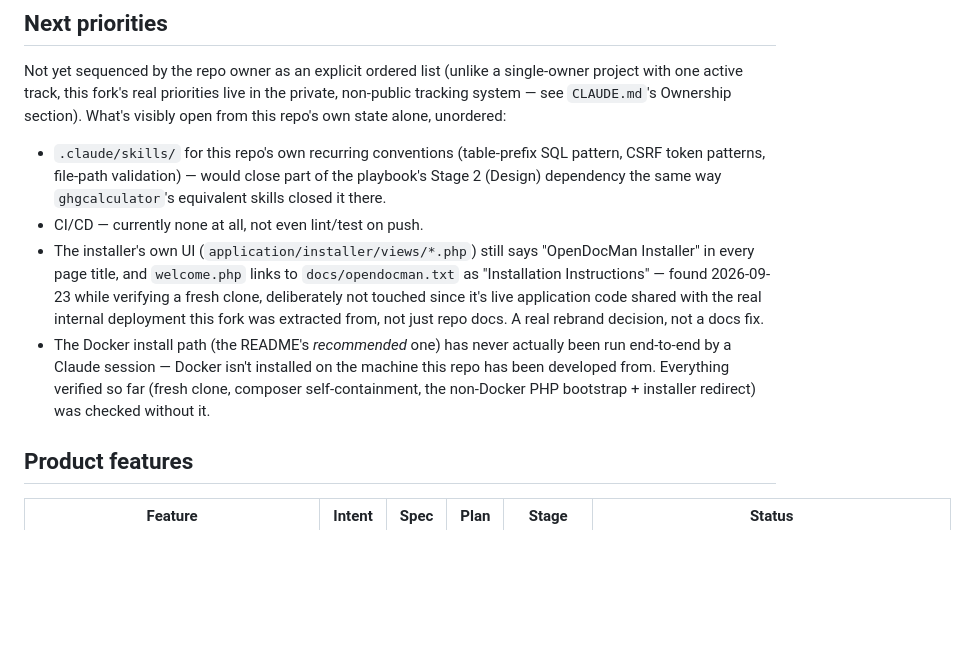
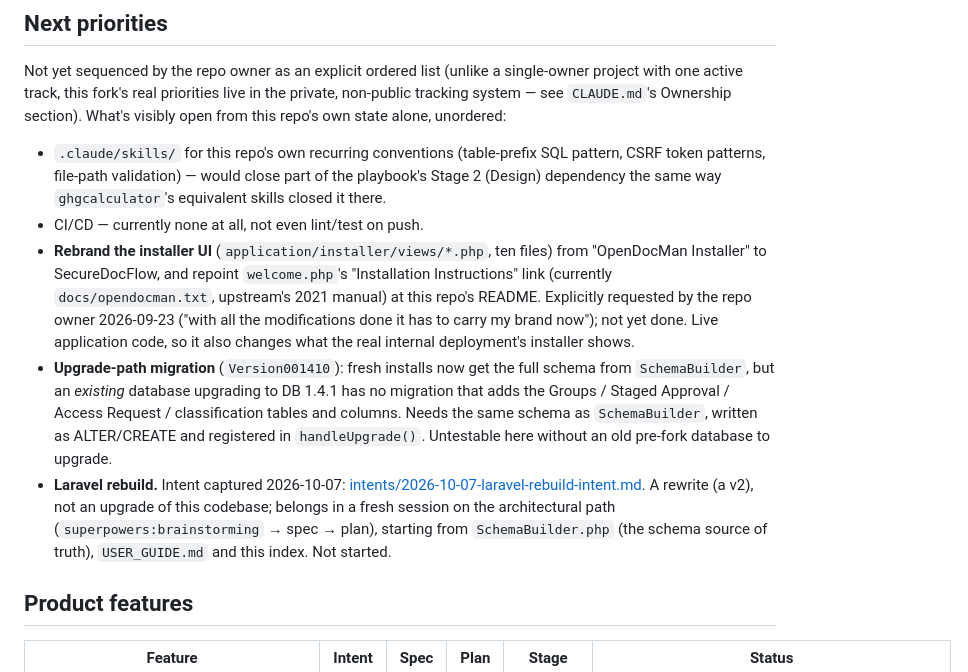
Before and after one commit to teekaysharma/securedocflow, a Markdown page: docs/superpowers/INDEX.md, the part around one of its changes. Rendered like a GitHub page; blank space fills up the shorter version.

```diff
--- a/docs/superpowers/INDEX.md
+++ b/docs/superpowers/INDEX.md
@@ -27,15 +27,22 @@ alone, unordered:
   token patterns, file-path validation) — would close part of the playbook's Stage 2 (Design)
   dependency the same way `ghgcalculator`'s equivalent skills closed it there.
 - CI/CD — currently none at all, not even lint/test on push.
-- The installer's own UI (`application/installer/views/*.php`) still says "OpenDocMan Installer"
-  in every page title, and `welcome.php` links to `docs/opendocman.txt` as "Installation
-  Instructions" — found 2026-09-23 while verifying a fresh clone, deliberately not touched since
-  it's live application code shared with the real internal deployment this fork was extracted
-  from, not just repo docs. A real rebrand decision, not a docs fix.
-- The Docker install path (the README's *recommended* one) has never actually been run
-  end-to-end by a Claude session — Docker isn't installed on the machine this repo has been
-  developed from. Everything verified so far (fresh clone, composer self-containment, the
-  non-Docker PHP bootstrap + installer redirect) was checked without it.
+- **Rebrand the installer UI** (`application/installer/views/*.php`, ten files) from "OpenDocMan
+  Installer" to SecureDocFlow, and repoint `welcome.php`'s "Installation Instructions" link
+  (currently `docs/opendocman.txt`, upstream's 2021 manual) at this repo's README. Explicitly
+  requested by the repo owner 2026-09-23 ("with all the modifications done it has to carry my
+  brand now"); not yet done. Live application code, so it also changes what the real internal
+  deployment's installer shows.
+- **Upgrade-path migration** (`Version001410`): fresh installs now get the full schema from
+  `SchemaBuilder`, but an *existing* database upgrading to DB 1.4.1 has no migration that adds
+  the Groups / Staged Approval / Access Request / classification tables and columns. Needs the
+  same schema as `SchemaBuilder`, written as ALTER/CREATE and registered in `handleUpgrade()`.
+  Untestable here without an old pre-fork database to upgrade.
+- **Laravel rebuild.** Intent captured 2026-10-07:
+  [intents/2026-10-07-laravel-rebuild-intent.md](intents/2026-10-07-laravel-rebuild-intent.md).
+  A rewrite (a v2), not an upgrade of this codebase; belongs in a fresh session on the
+  architectural path (`superpowers:brainstorming` → spec → plan), starting from
+  `SchemaBuilder.php` (the schema source of truth), `USER_GUIDE.md` and this index. Not started.
 
 ## Product features
 
```
Also changed, not shown: other parts of docs/superpowers/INDEX.md (+2 -1 lines), CLAUDE.md (+19 -0 lines), 1 other file.
